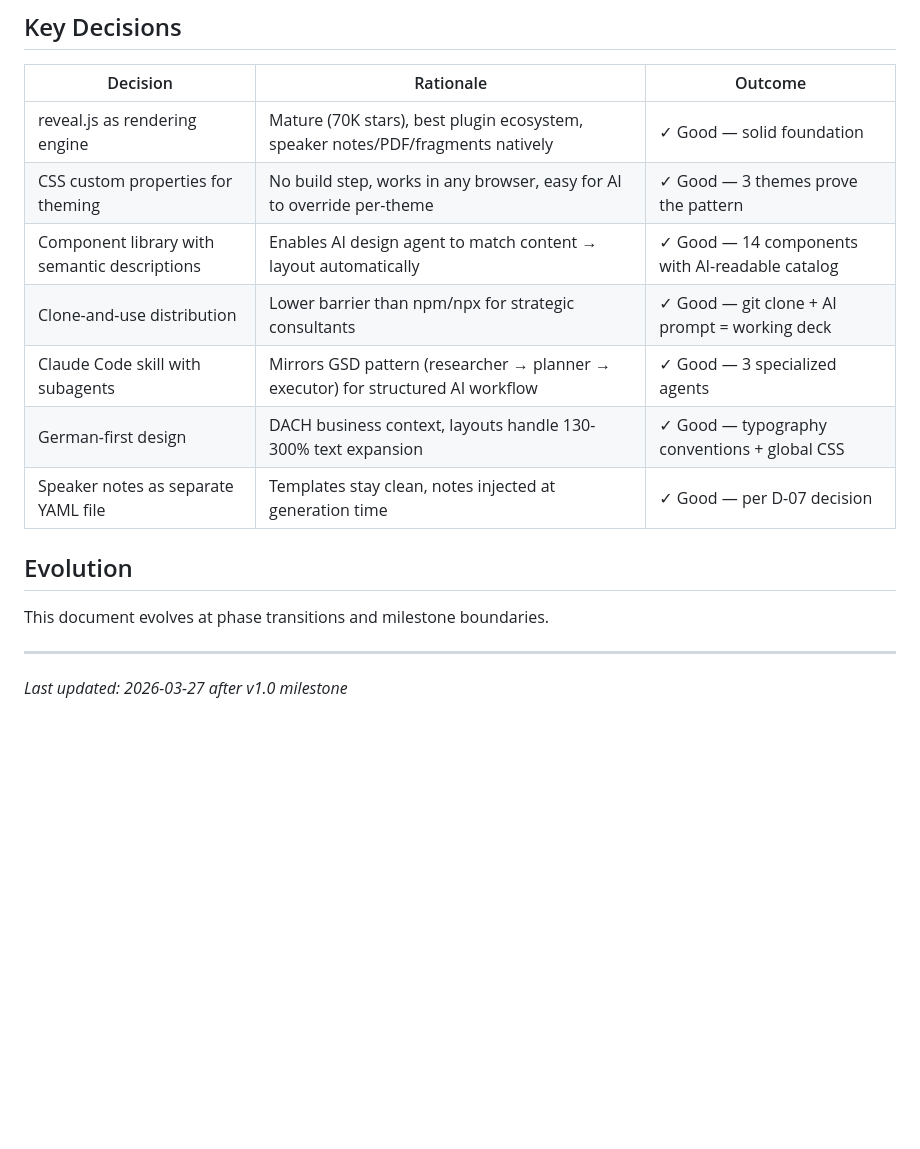
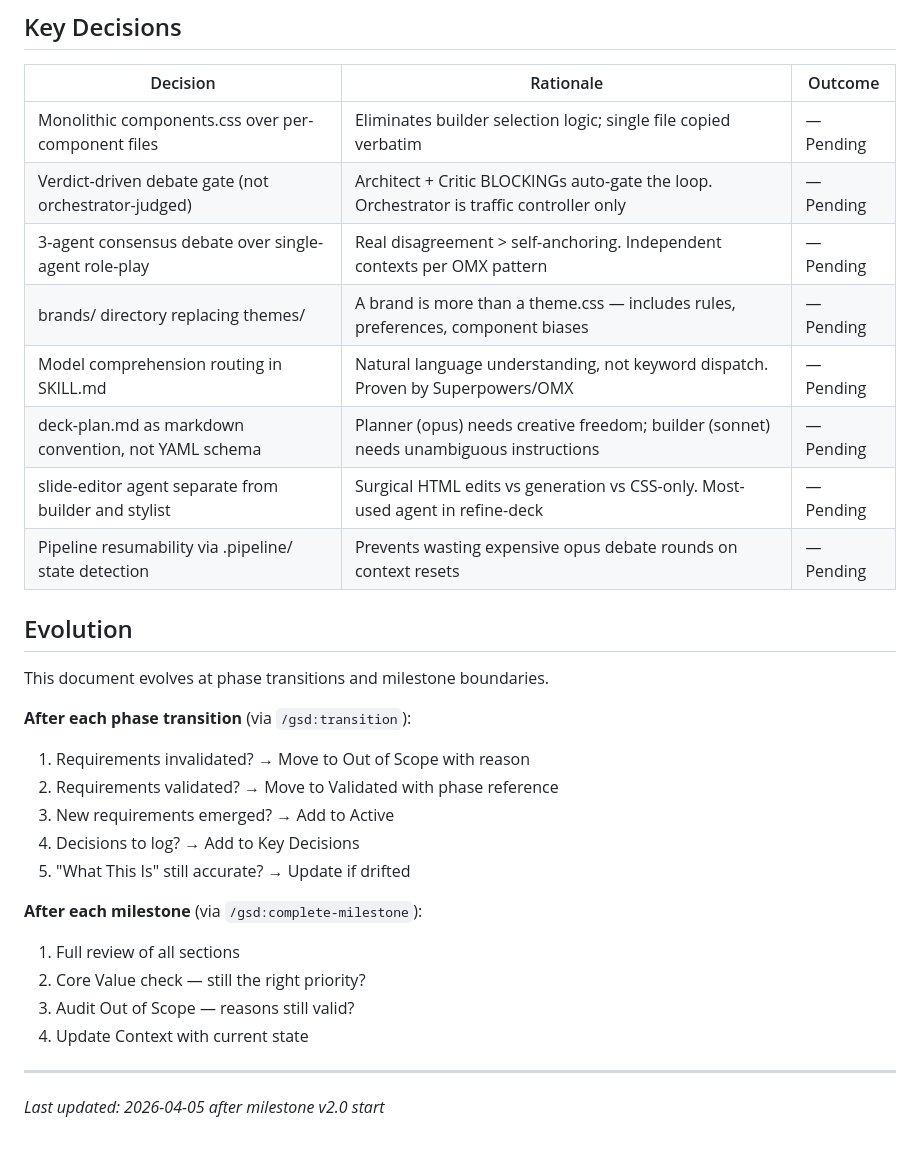
Before and after one commit to EnescuDavid/presentation-builder, a Markdown page: .planning/PROJECT.md, the part around one of its changes. Rendered like a GitHub page; blank space fills up the shorter version.

```diff
--- a/.planning/PROJECT.md
+++ b/.planning/PROJECT.md
@@ -83,17 +100,31 @@ Anyone can clone the repo, import their corporate PowerPoint theme, and build a
 
 | Decision | Rationale | Outcome |
 |----------|-----------|---------|
-| reveal.js as rendering engine | Mature (70K stars), best plugin ecosystem, speaker notes/PDF/fragments natively | ✓ Good — solid foundation |
-| CSS custom properties for theming | No build step, works in any browser, easy for AI to override per-theme | ✓ Good — 3 themes prove the pattern |
-| Component library with semantic descriptions | Enables AI design agent to match content → layout automatically | ✓ Good — 14 components with AI-readable catalog |
-| Clone-and-use distribution | Lower barrier than npm/npx for strategic consultants | ✓ Good — git clone + AI prompt = working deck |
-| Claude Code skill with subagents | Mirrors GSD pattern (researcher → planner → executor) for structured AI workflow | ✓ Good — 3 specialized agents |
-| German-first design | DACH business context, layouts handle 130-300% text expansion | ✓ Good — typography conventions + global CSS |
-| Speaker notes as separate YAML file | Templates stay clean, notes injected at generation time | ✓ Good — per D-07 decision |
+| Monolithic components.css over per-component files | Eliminates builder selection logic; single file copied verbatim | — Pending |
+| Verdict-driven debate gate (not orchestrator-judged) | Architect + Critic BLOCKINGs auto-gate the loop. Orchestrator is traffic controller only | — Pending |
+| 3-agent consensus debate over single-agent role-play | Real disagreement > self-anchoring. Independent contexts per OMX pattern | — Pending |
+| brands/ directory replacing themes/ | A brand is more than a theme.css — includes rules, preferences, component biases | — Pending |
+| Model comprehension routing in SKILL.md | Natural language understanding, not keyword dispatch. Proven by Superpowers/OMX | — Pending |
+| deck-plan.md as markdown convention, not YAML schema | Planner (opus) needs creative freedom; builder (sonnet) needs unambiguous instructions | — Pending |
+| slide-editor agent separate from builder and stylist | Surgical HTML edits vs generation vs CSS-only. Most-used agent in refine-deck | — Pending |
+| Pipeline resumability via .pipeline/ state detection | Prevents wasting expensive opus debate rounds on context resets | — Pending |
 
 ## Evolution
 
 This document evolves at phase transitions and milestone boundaries.
 
+**After each phase transition** (via `/gsd:transition`):
+1. Requirements invalidated? → Move to Out of Scope with reason
+2. Requirements validated? → Move to Validated with phase reference
+3. New requirements emerged? → Add to Active
+4. Decisions to log? → Add to Key Decisions
+5. "What This Is" still accurate? → Update if drifted
+
+**After each milestone** (via `/gsd:complete-milestone`):
+1. Full review of all sections
+2. Core Value check — still the right priority?
+3. Audit Out of Scope — reasons still valid?
+4. Update Context with current state
+
 ---
-*Last updated: 2026-03-27 after v1.0 milestone*
+*Last updated: 2026-04-05 after milestone v2.0 start*
```
Also changed, not shown: other parts of .planning/PROJECT.md (+47 -30 lines).
